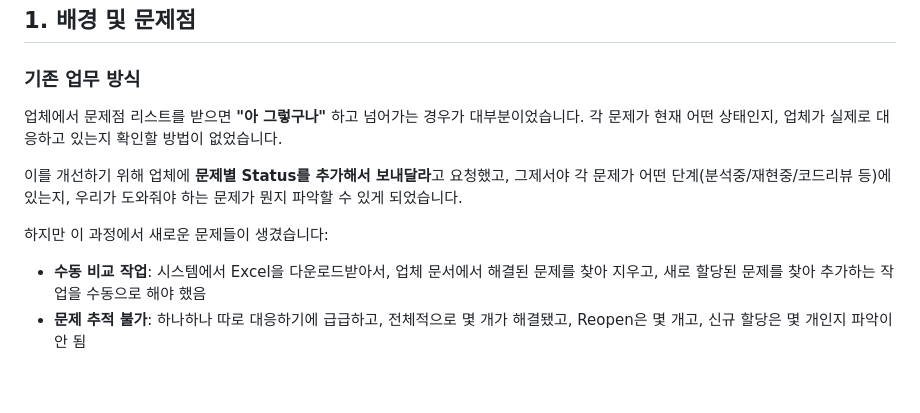
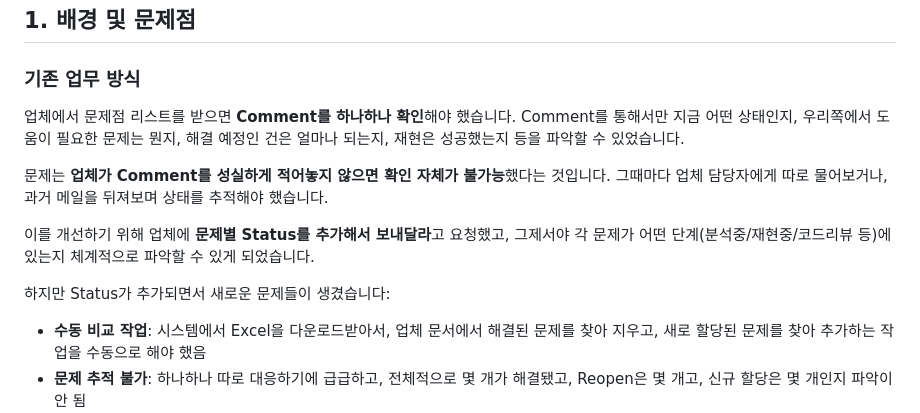
Before and after one commit to umfanet/issueManager, a Markdown page: docs/confluence_showcase.md, the part around the change. GitHub-like rendering; blank space fills up the shorter version.

Commit message:
Fix showcase: accurate description of Before workflow
- Comment-based status tracking (not ignoring)
- Vendor not writing comments → had to ask separately or search emails
- Status column request as improvement attempt

Co-Authored-By: Claude Opus 4.6 (1M context) <noreply@anthropic.com>

```diff
--- a/docs/confluence_showcase.md
+++ b/docs/confluence_showcase.md
@@ -4,11 +4,13 @@
 
 ### 기존 업무 방식
 
-업체에서 문제점 리스트를 받으면 **"아 그렇구나"** 하고 넘어가는 경우가 대부분이었습니다. 각 문제가 현재 어떤 상태인지, 업체가 실제로 대응하고 있는지 확인할 방법이 없었습니다.
+업체에서 문제점 리스트를 받으면 **Comment를 하나하나 확인**해야 했습니다. Comment를 통해서만 지금 어떤 상태인지, 우리쪽에서 도움이 필요한 문제는 뭔지, 해결 예정인 건은 얼마나 되는지, 재현은 성공했는지 등을 파악할 수 있었습니다.
 
-이를 개선하기 위해 업체에 **문제별 Status를 추가해서 보내달라**고 요청했고, 그제서야 각 문제가 어떤 단계(분석중/재현중/코드리뷰 등)에 있는지, 우리가 도와줘야 하는 문제가 뭔지 파악할 수 있게 되었습니다.
+문제는 **업체가 Comment를 성실하게 적어놓지 않으면 확인 자체가 불가능**했다는 것입니다. 그때마다 업체 담당자에게 따로 물어보거나, 과거 메일을 뒤져보며 상태를 추적해야 했습니다.
 
-하지만 이 과정에서 새로운 문제들이 생겼습니다:
+이를 개선하기 위해 업체에 **문제별 Status를 추가해서 보내달라**고 요청했고, 그제서야 각 문제가 어떤 단계(분석중/재현중/코드리뷰 등)에 있는지 체계적으로 파악할 수 있게 되었습니다.
+
+하지만 Status가 추가되면서 새로운 문제들이 생겼습니다:
 
 - **수동 비교 작업**: 시스템에서 Excel을 다운로드받아서, 업체 문서에서 해결된 문제를 찾아 지우고, 새로 할당된 문제를 찾아 추가하는 작업을 수동으로 해야 했음
 - **문제 추적 불가**: 하나하나 따로 대응하기에 급급하고, 전체적으로 몇 개가 해결됐고, Reopen은 몇 개고, 신규 할당은 몇 개인지 파악이 안 됨
```
